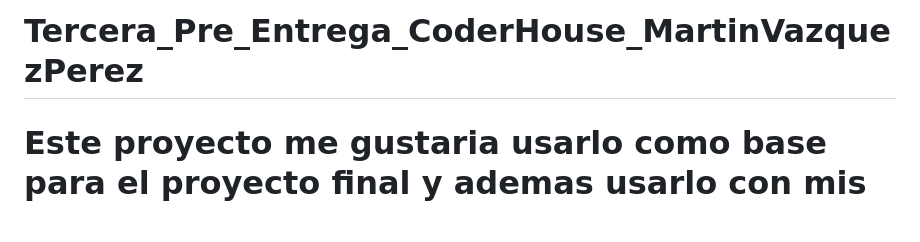
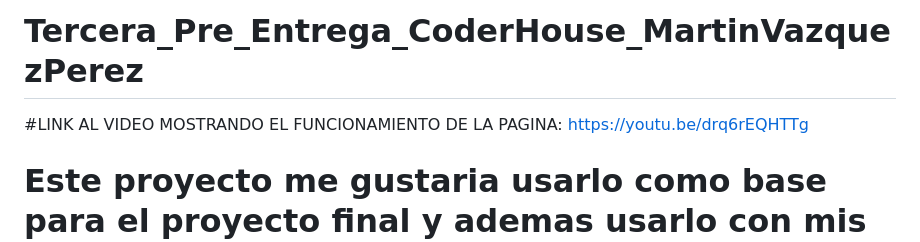
Before and after one commit to martinvazquez03/EntregaFinal-CoderHouse-VazquezPerez, a Markdown page: README.md, the part around the change. Drawn GitHub-style; blank space fills up the shorter version.

```diff
--- a/README.md
+++ b/README.md
@@ -1,5 +1,6 @@
 # Tercera_Pre_Entrega_CoderHouse_MartinVazquezPerez
 
+#LINK AL VIDEO MOSTRANDO EL FUNCIONAMIENTO DE LA PAGINA: https://youtu.be/drq6rEQHTTg
 
 # Este proyecto me gustaria usarlo como base para el proyecto final y ademas usarlo con mis amigos una vez termine el curso
 
```
